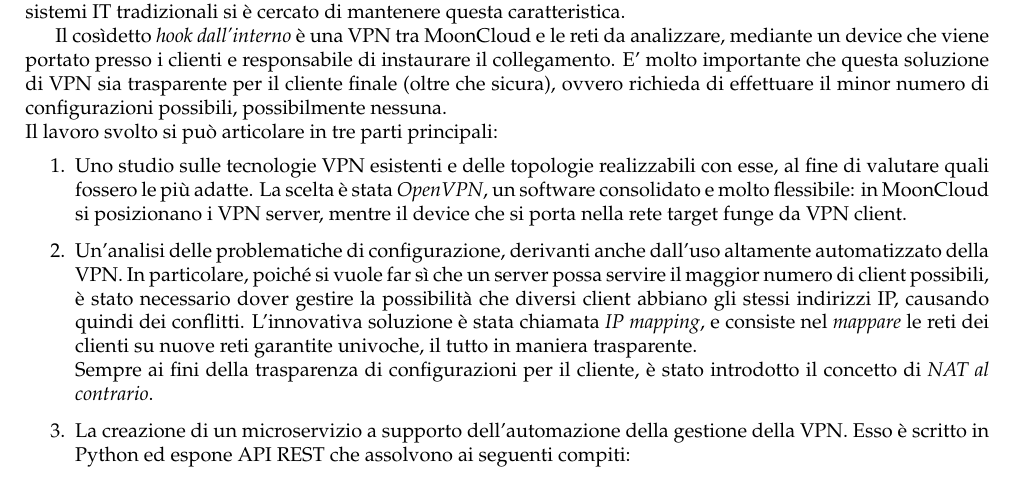
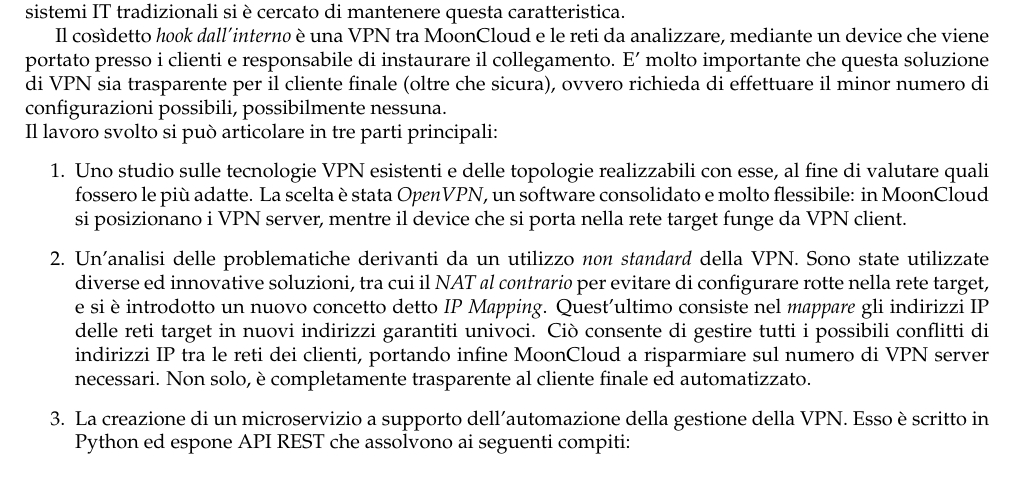
Before and after one commit to nbena/thesis3, a LaTeX document (summary.tex): part of page 1 of 2, cut so that both start at the same text. Compiled offline with pdfLaTeX.

Commit message:
summary: small improvements
Some modification to the second point `vpn config`.

```diff
--- a/summary.tex
+++ b/summary.tex
@@ -90,22 +90,29 @@
             un software consolidato e molto flessibile: in MoonCloud si posizionano
             i VPN server, mentre il device che si porta nella rete target funge da
             VPN client.
-            \item Un'analisi delle problematiche di configurazione, derivanti anche
-            dall'uso
-            altamente automatizzato della VPN.
-            In particolare,
-            poiché si vuole far sì che un server possa servire il maggior numero
-            di client possibili, è stato necessario dover gestire la possibilità
-            che diversi client abbiano gli stessi indirizzi IP, causando quindi
-            dei conflitti. L'innovativa soluzione è stata chiamata \textit{IP
-            mapping}, e consiste nel \textit{mappare} le reti dei clienti su nuove
-            reti garantite univoche, il tutto in maniera trasparente.\\
-            Sempre ai fini della trasparenza di configurazioni per il cliente,
-            è stato introdotto il concetto di \textit{NAT al contrario}.
-            % una volta scelta la tecnologia VPN, si è trattato di capire come
-            % configurarla al meglio, risolvendo numerosi problemi che in una
-            % installazione VPN classica non si hanno. In particolare, in questa seconda
-            % fase si sono introdotti alcune soluzioni particolarmente innovative.
+            \item Un'analisi delle problematiche derivanti da un utilizzo
+            \textit{non standard} della VPN. Sono state utilizzate diverse ed
+            innovative soluzioni, tra cui il \textit{NAT al contrario} per evitare
+            di configurare rotte nella rete target, e si è introdotto un nuovo
+            concetto detto \textit{IP Mapping}. Quest'ultimo consiste nel
+            \textit{mappare} gli indirizzi IP delle reti target in nuovi
+            indirizzi garantiti univoci. Ciò consente
+            di gestire tutti i possibili conflitti di indirizzi IP tra le reti
+            dei clienti, portando infine MoonCloud a risparmiare sul numero
+            di VPN server necessari. Non solo, è completamente trasparente
+            al cliente finale ed automatizzato.
+            % Un'analisi delle problematiche di configurazione, derivanti anche
+            % dall'uso
+            % altamente automatizzato della VPN.
+            % In particolare,
+            % poiché si vuole far sì che un server possa servire il maggior numero
+            % di client possibili, è stato necessario dover gestire la possibilità
+            % che diversi client abbiano gli stessi indirizzi IP, causando quindi
+            % dei conflitti. L'innovativa soluzione è stata chiamata \textit{IP
+            % mapping}, e consiste nel \textit{mappare} le reti dei clienti su nuove
+            % reti garantite univoche, il tutto in maniera trasparente.\\
+            % Sempre ai fini della trasparenza di configurazioni per il cliente,
+            % è stato introdotto il concetto di \textit{NAT al contrario}.
             \item La creazione di un microservizio a supporto dell'automazione
             della gestione della VPN. Esso è scritto in Python ed espone API REST che
             assolvono ai seguenti compiti:
```
Also changed, not shown: summary.pdf.
